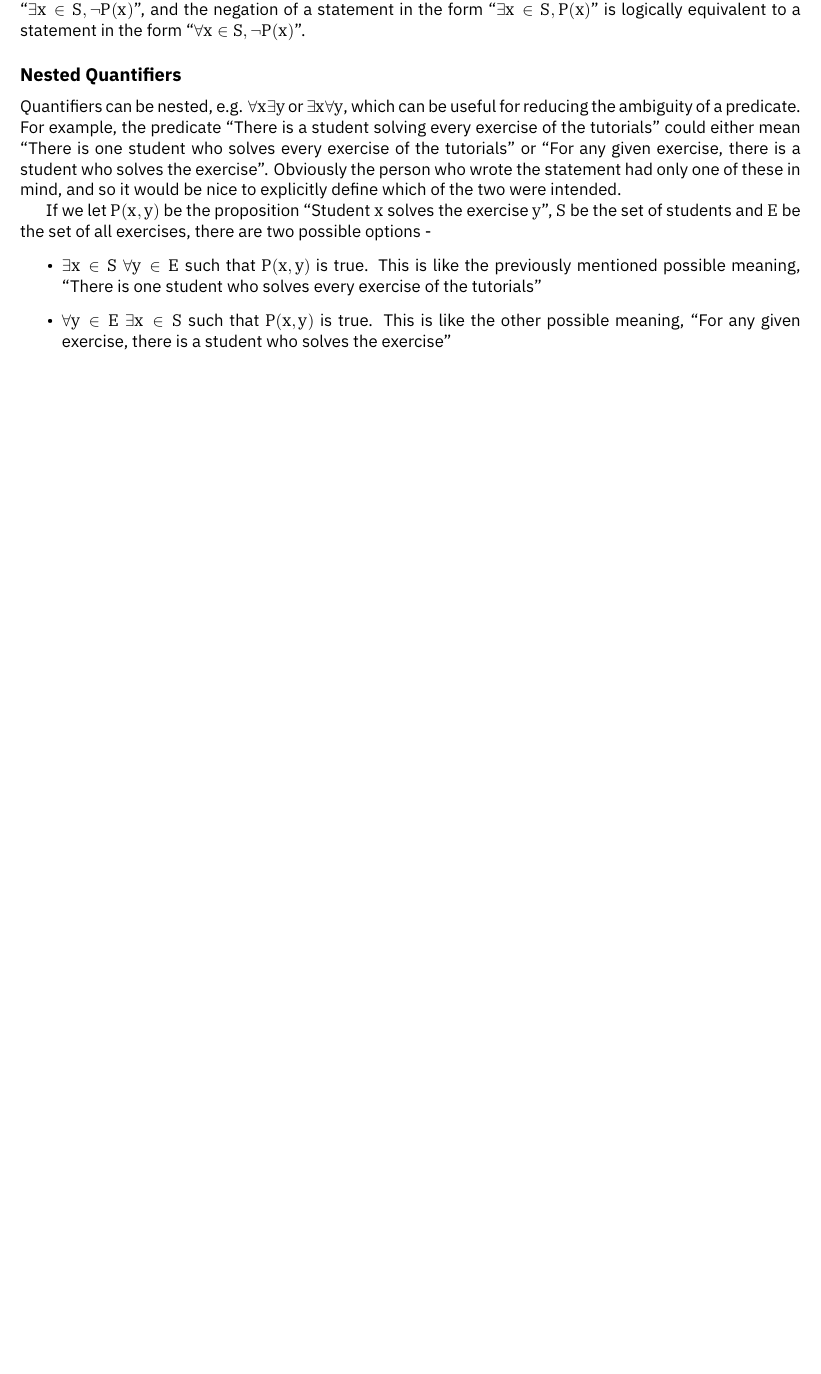
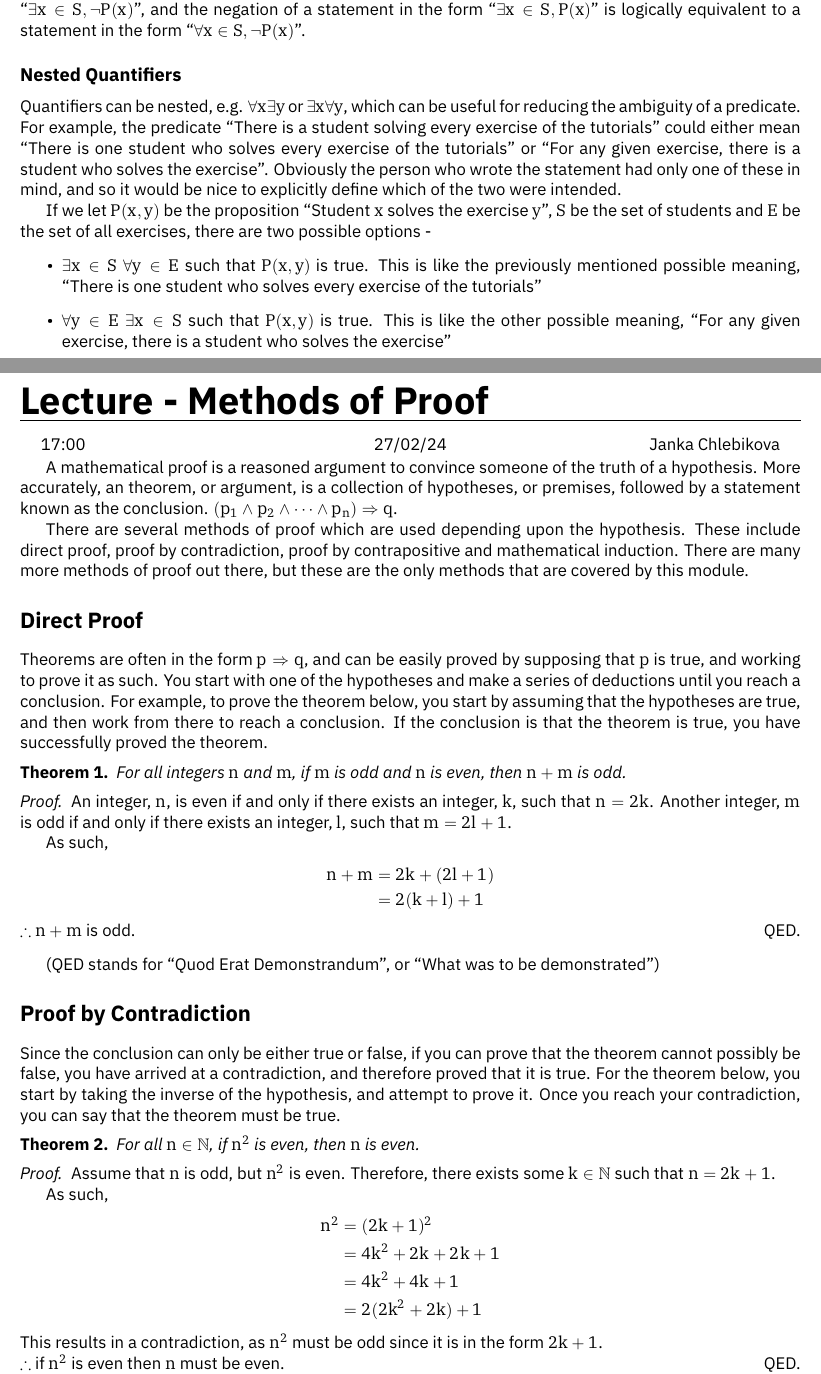
Before and after one commit to HughTB/cs-notes, a LaTeX thesis (2nd-year/m21274-dmafp/m21274.tex, which reads 2nd-year/m21274-dmafp/sessions/24-02-27.tex): part of page 14 of 27 before the commit and two parts of pages 14 and 15 of 30 after it, the two joined at a grey line, cut so that both start at the same text, the shorter picture padded with empty space. The pictures show the PDF file 2nd-year/m21274-dmafp/m21274.pdf that the author committed with the source.

Commit message:
add dm lecture notes; fix previous week :)

```diff
--- /dev/null
+++ b/2nd-year/m21274-dmafp/sessions/24-02-27.tex
@@ -0,0 +1,59 @@
+\lecture{Methods of Proof}{17:00}{27/02/24}{Janka Chlebikova}
+
+A mathematical proof is a reasoned argument to convince someone of the truth of a hypothesis. More accurately, an
+ theorem, or argument, is a collection of hypotheses, or premises, followed by a statement known as the conclusion.
+ $(p_1 \wedge p_2 \wedge \dots \wedge p_n) \Rightarrow q$.
+
+There are several methods of proof which are used depending upon the hypothesis. These include direct proof, proof by
+ contradiction, proof by contrapositive and mathematical induction. There are many more methods of proof out there, but
+ these are the only methods that are covered by this module.
+
+\section*{Direct Proof}
+
+Theorems are often in the form $p \Rightarrow q$, and can be easily proved by supposing that $p$ is true, and working
+ to prove it as such. You start with one of the hypotheses and make a series of deductions until you reach a conclusion.
+ For example, to prove the theorem below, you start by assuming that the hypotheses are true, and then work from there
+ to reach a conclusion. If the conclusion is that the theorem is true, you have successfully proved the theorem.
+\begin{theorem}
+For all integers $n$ and $m$, if $m$ is odd and $n$ is even, then $n+m$ is odd.
+\end{theorem}
+
+\begin{proof}
+An integer, $n$, is even if and only if there exists an integer, $k$, such that $n = 2k$. Another integer, $m$ is odd if
+ and only if there exists an integer, $l$, such that $m = 2l + 1$.
+
+As such,
+\begin{align*}
+  n + m & = 2k + (2l + 1) \\
+  & = 2(k + l) + 1
+\end{align*}
+$\therefore$ $n + m$ is odd.
+\end{proof}
+
+(QED stands for ``Quod Erat Demonstrandum'', or ``What was to be demonstrated'')
+
+\section*{Proof by Contradiction}
+
+Since the conclusion can only be either true or false, if you can prove that the theorem cannot possibly be false, you
+ have arrived at a contradiction, and therefore proved that it is true. For the theorem below, you start by taking the
+ inverse of the hypothesis, and attempt to prove it. Once you reach your contradiction, you can say that the theorem
+ must be true.
+\begin{theorem}
+For all $n \in \mathbb{N}$, if $n^2$ is even, then $n$ is even.
+\end{theorem}
+
+\begin{proof}
+Assume that $n$ is odd, but $n^2$ is even. Therefore, there exists some $k \in \mathbb{N}$ such that $n = 2k + 1$.
+
+As such,
+\begin{align*}
+  n^2 & = (2k + 1)^2 \\
+  & = 4k^2 + 2k + 2k + 1 \\
+  & = 4k^2 + 4k + 1 \\
+  & = 2(2k^2 + 2k) + 1
+\end{align*}
+This results in a contradiction, as $n^2$ must be odd since it is in the form $2k + 1$.\\
+$\therefore$ if $n^2$ is even then $n$ must be even.
+\end{proof}
+
+\section*{Proof by Contrapositive}
@@ -0,0 +65,18 @@
+\begin{theorem}
+For all $n \in \mathbb{N}$, if $n^2$ is even, then $n$ is even.
+\end{theorem}
+
+\begin{proof}
+Assume that $n$ is odd, and $n^2$ is also odd. Therefore, there exists some $k \in \mathbb{N}$ such that $n = 2k + 1$
+ and some $l \in \mathbb{N}$ such that $n^2 = 2l + 1$.
+
+As such,
+\begin{align*}
+  n^2 & = (2k + 1)^2 \\
+  & = 4k^2 + 2k + 2k + 1 \\
+  & = 4k^2 + 4k + 1 \\
+  & = 2(2k^2 + 2k) + 1
+\end{align*}
+Thus if $n$ is odd, $n^2$ is odd, and therefore the contrapositive theorem is true.\\
+$\therefore$ if $n^2$ is even, then $n$ must be even.
+\end{proof}
@@ -0,0 +91,5 @@
+ $n \in \mathbb{N}$ where $n \geq a$.
+\begin{theorem}
+For any integer, $n \in \mathbb{N}$ where $n \geq 1$, the sum of the first $n$ natural numbers is
+ $S(n) = \frac{n(n+1)}{2}$.
+\end{theorem}
@@ -0,0 +100,3 @@
+\begin{proof}
+Assuming that
+\begin{equation*}
@@ -0,0 +108,6 @@
+& = \frac{n(n+1)}{2} + (n+1) \\
+& = \frac{n(n+1)}{2} + \frac{2(n+1)}{2} \\
+& = \frac{(n+1)(n+2)}{2}
+\end{align*}
+$\therefore$ assuming that the formula is true for $n$, the formula is also true for $n+1$.
+\end{proof}
@@ -0,0 +119,3 @@
+\begin{equation*}
+\forall n \in \mathbb{N}: (2^n + 1 \mathrm{\ is\ prime})
+\end{equation*}
```
Also changed, not shown: 2nd-year/m21274-dmafp/m21274.tex (+3 -0 lines), 2nd-year/m21274-dmafp/sessions/24-02-20.tex (+1 -1 lines), preamble.tex (+4 -0 lines), 2nd-year/m21274-dmafp/m21274.pdf, 2nd-year/m21274-dmafp/sessions/24-02-27.tex (30 more changed lines).
